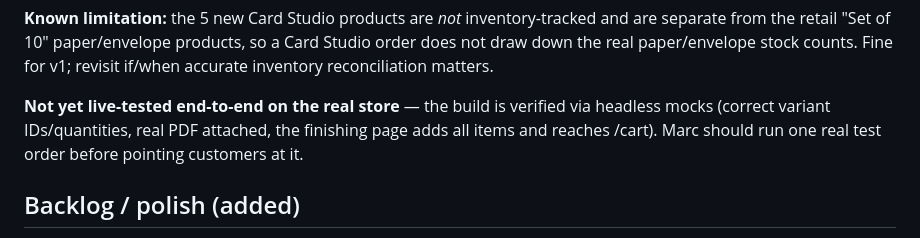
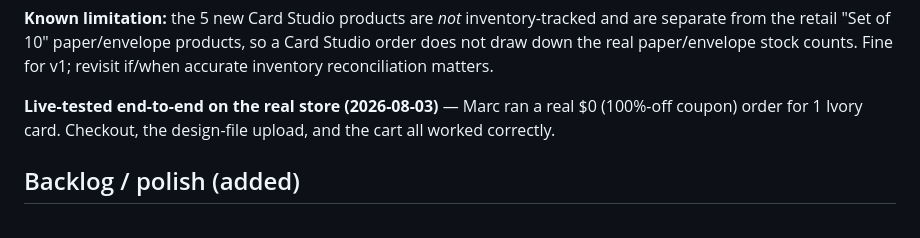
Before and after one commit to BlissCottonPaper/BlissStudio, a Markdown page: ROADMAP.md, the part around the change. Drawn GitHub-style.

Commit message:
ROADMAP: confirm live end-to-end checkout test passed

```diff
--- a/ROADMAP.md
+++ b/ROADMAP.md
@@ -105,10 +105,9 @@ and are separate from the retail "Set of 10" paper/envelope products, so a
 Card Studio order does not draw down the real paper/envelope stock counts.
 Fine for v1; revisit if/when accurate inventory reconciliation matters.
 
-**Not yet live-tested end-to-end on the real store** — the build is verified
-via headless mocks (correct variant IDs/quantities, real PDF attached, the
-finishing page adds all items and reaches /cart). Marc should run one real
-test order before pointing customers at it.
+**Live-tested end-to-end on the real store (2026-08-03)** — Marc ran a real
+$0 (100%-off coupon) order for 1 Ivory card. Checkout, the design-file
+upload, and the cart all worked correctly.
 
 ## Backlog / polish (added)
 - **SEO** — set title/meta on remaining pages; add descriptive copy/FAQ to tool
```
